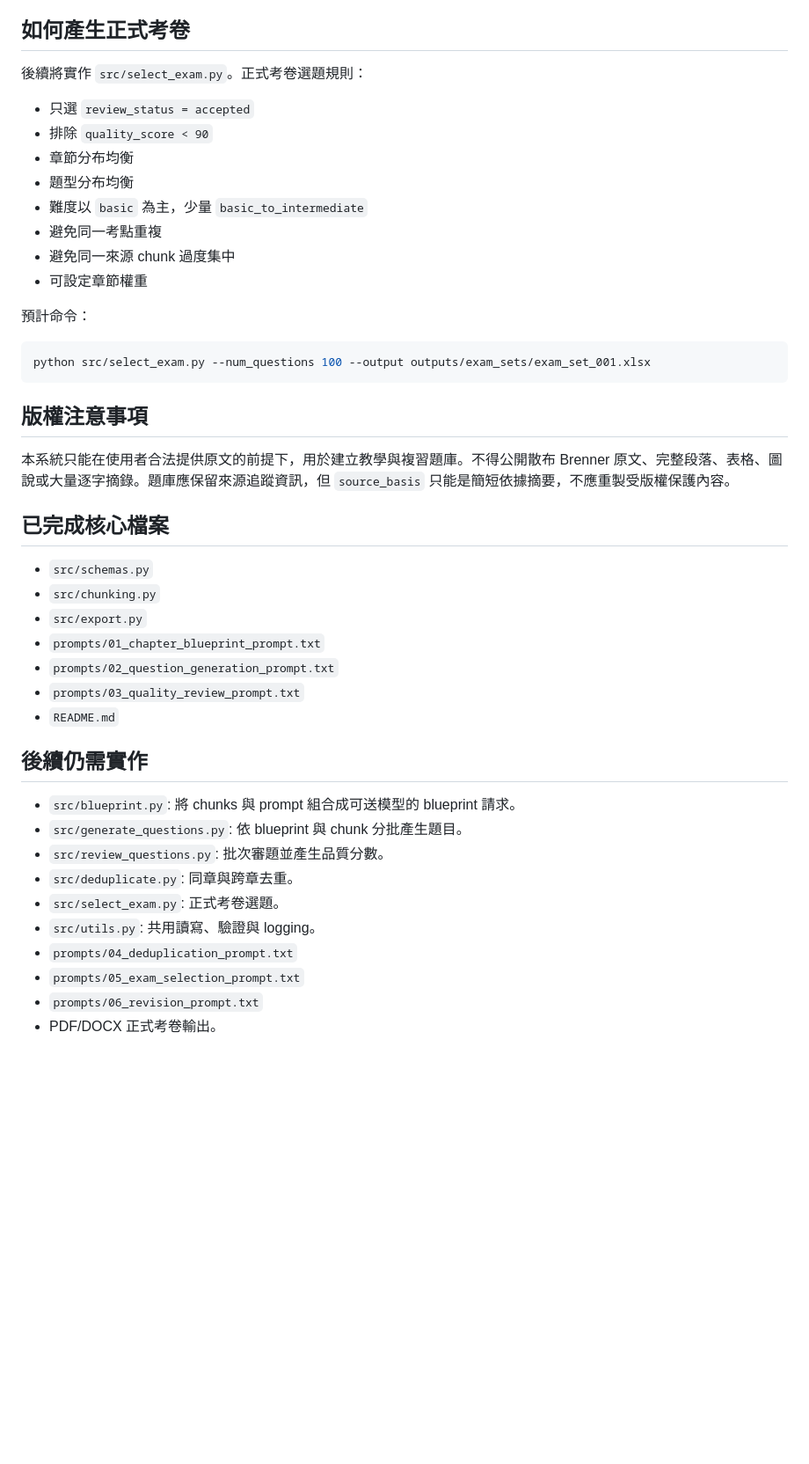
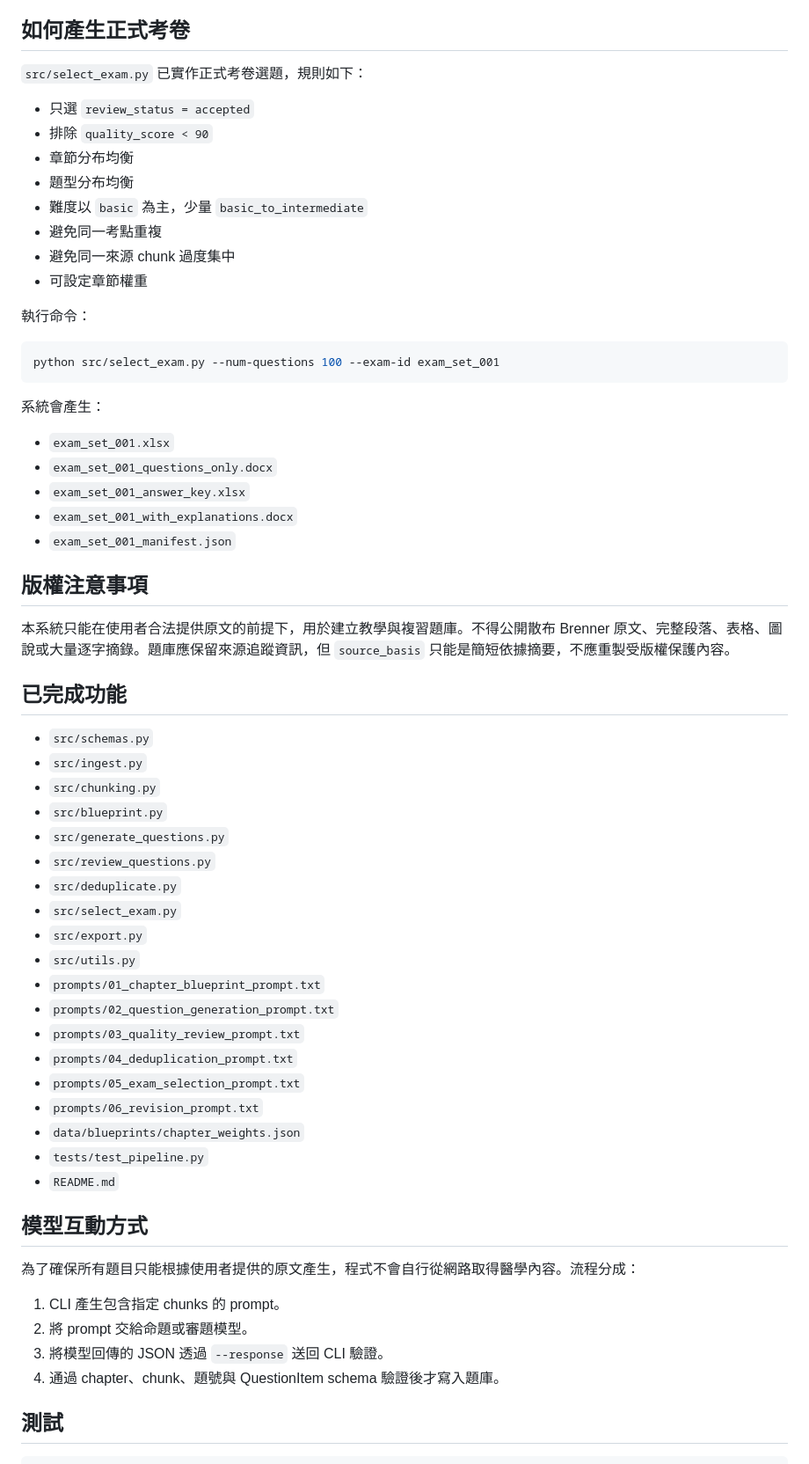
Before and after one commit to nono007tw-coder/ipas-net-zero-practice, a Markdown page: README.md, the part around one of its changes. Shown at 88% size. Rendered like a GitHub page; blank space fills up the shorter version.

Commit message:
Complete Brenner question bank pipeline

````diff
--- a/README.md
+++ b/README.md
@@ -187,7 +231,7 @@ python src/export.py --input-dir data/final_item_bank --output-dir outputs --for
 
 ## 如何產生正式考卷
 
-後續將實作 `src/select_exam.py`。正式考卷選題規則：
+`src/select_exam.py` 已實作正式考卷選題，規則如下：
 
 - 只選 `review_status = accepted`
 - 排除 `quality_score < 90`
@@ -198,35 +242,54 @@ python src/export.py --input-dir data/final_item_bank --output-dir outputs --for
 - 避免同一來源 chunk 過度集中
 - 可設定章節權重
 
-預計命令：
+執行命令：
 
 ```bash
-python src/select_exam.py --num_questions 100 --output outputs/exam_sets/exam_set_001.xlsx
+python src/select_exam.py --num-questions 100 --exam-id exam_set_001
 ```
+
+系統會產生：
+
+- `exam_set_001.xlsx`
+- `exam_set_001_questions_only.docx`
+- `exam_set_001_answer_key.xlsx`
+- `exam_set_001_with_explanations.docx`
+- `exam_set_001_manifest.json`
 
 ## 版權注意事項
 
 本系統只能在使用者合法提供原文的前提下，用於建立教學與複習題庫。不得公開散布 Brenner 原文、完整段落、表格、圖說或大量逐字摘錄。題庫應保留來源追蹤資訊，但 `source_basis` 只能是簡短依據摘要，不應重製受版權保護內容。
 
-## 已完成核心檔案
+## 已完成功能
 
 - `src/schemas.py`
+- `src/ingest.py`
 - `src/chunking.py`
+- `src/blueprint.py`
+- `src/generate_questions.py`
+- `src/review_questions.py`
+- `src/deduplicate.py`
+- `src/select_exam.py`
 - `src/export.py`
+- `src/utils.py`
 - `prompts/01_chapter_blueprint_prompt.txt`
 - `prompts/02_question_generation_prompt.txt`
 - `prompts/03_quality_review_prompt.txt`
-- `README.md`
-
-## 後續仍需實作
-
-- `src/blueprint.py`: 將 chunks 與 prompt 組合成可送模型的 blueprint 請求。
-- `src/generate_questions.py`: 依 blueprint 與 chunk 分批產生題目。
-- `src/review_questions.py`: 批次審題並產生品質分數。
-- `src/deduplicate.py`: 同章與跨章去重。
-- `src/select_exam.py`: 正式考卷選題。
-- `src/utils.py`: 共用讀寫、驗證與 logging。
 - `prompts/04_deduplication_prompt.txt`
 - `prompts/05_exam_selection_prompt.txt`
 - `prompts/06_revision_prompt.txt`
-- PDF/DOCX 正式考卷輸出。
+- `data/blueprints/chapter_weights.json`
+- `tests/test_pipeline.py`
+- `README.md`
+
+## 模型互動方式
+
+為了確保所有題目只能根據使用者提供的原文產生，程式不會自行從網路取得醫學內容。流程分成：
+
+1. CLI 產生包含指定 chunks 的 prompt。
+2. 將 prompt 交給命題或審題模型。
+3. 將模型回傳的 JSON 透過 `--response` 送回 CLI 驗證。
+4. 通過 chapter、chunk、題號與 QuestionItem schema 驗證後才寫入題庫。
+
+## 測試
+
````
Also changed, not shown: other parts of README.md (+67 -10 lines).
